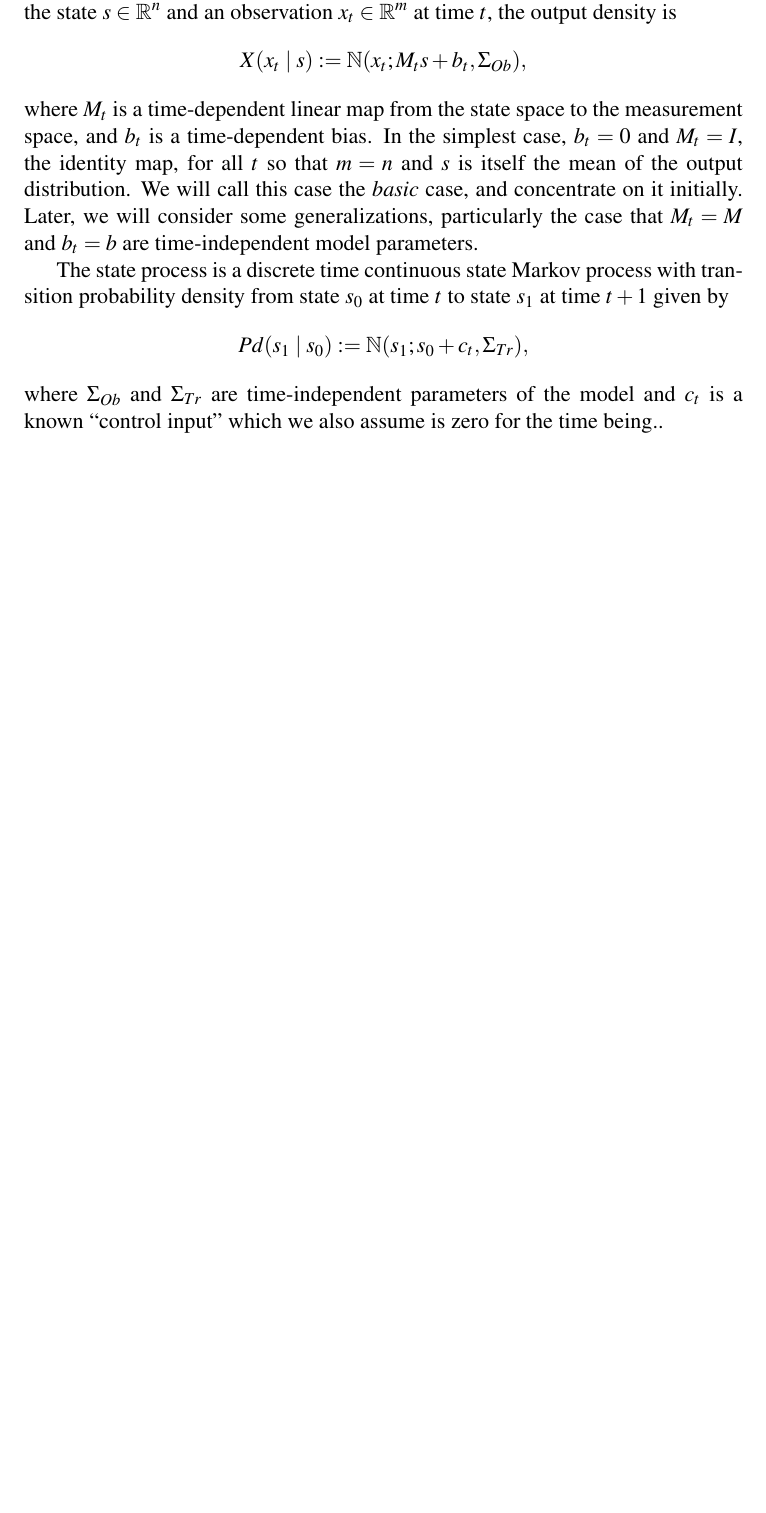
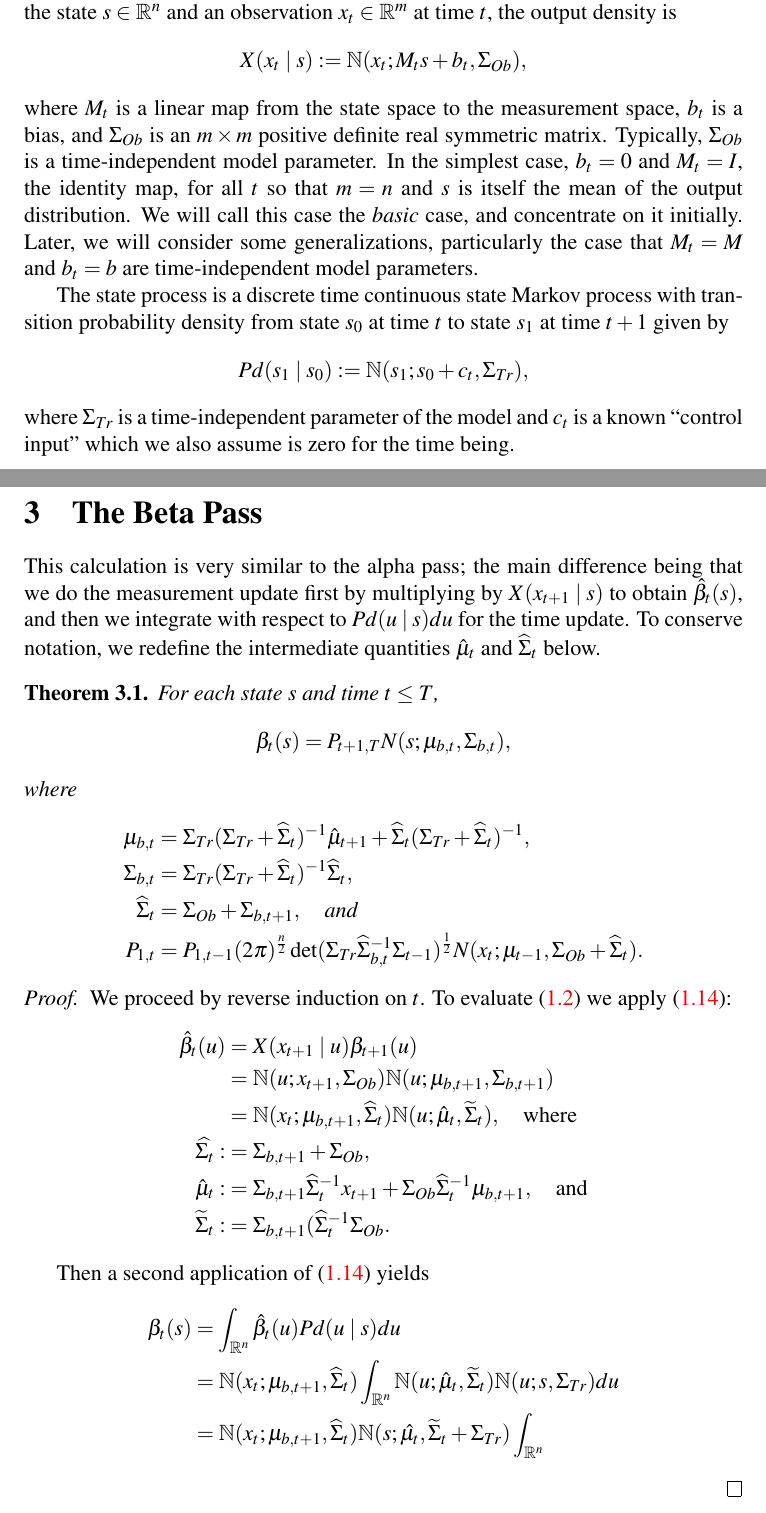
Before and after one commit to dmgoldschmidt/kalman, a LaTeX document (kalman.tex): part of page 1 of 5 before the commit and two parts of pages 1 and 6 of 6 after it, the two joined at a grey line, cut so that both start at the same text, the shorter picture padded with empty space. Compiled offline with pdfLaTeX.

Commit message:
beta pass partially complete, but bogged down in notation.  I'm starting a devel branch to try out different notation before continuing.

```diff
--- a/kalman.tex
+++ b/kalman.tex
@@ -29,8 +29,8 @@ We now define a Hidden Markov Model with state space $\R^n$ as follows.  Given t
 $$
 X(x_t\mid s) := \N(x_t;M_ts + b_t,\Sigma_{Ob}),
 $$
-where $M_t$ is a time-dependent linear map from the state space to the
-measurement space, and $b_t$ is a time-dependent bias.
+where $M_t$ is a linear map from the state space to the
+measurement space, $b_t$ is a bias, and $\Sigma_{Ob}$ is an $m\times{m}$ positive definite real symmetric matrix.  Typically, $\Sigma_{Ob}$ is a time-independent model parameter.
 In the simplest case, $b_t = 0$  and $M_t = I$, the identity map, for all $t$ so that $m = n$ and $s$ is itself the mean of the output distribution.  We will call this case the {\em basic} case, and concentrate on it initially. Later, we will consider some generalizations, particularly the case that $M_t = M$ and $b_t = b$ are time-independent model parameters.
 
 The state process is a discrete time continuous state Markov process with transition probability density
@@ -38,8 +38,8 @@ from state $s_0$ at time $t$ to state $s_1$ at time $t+1$ given by
 $$
 Pd(s_1\mid s_0) :=  \N(s_1;s_0+c_t,\Sigma_{Tr}),
 $$
-where $\Sigma_{Ob}$ and $\Sigma_{Tr}$ are time-independent parameters of the model
-and $c_t$ is a known ``control input'' which we also assume is zero for the time being..
+where $\Sigma_{Tr}$ is a time-independent parameter of the model
+and $c_t$ is a known ``control input'' which we also assume is zero for the time being.
 
 As usual, we are given observations $\{x_t\mid 1\le t\le T\}$ and model parameters $\theta$.  For each observation time $t$ and state $s$, we define
 \begin{align*}
@@ -227,3 +230,42 @@ as required.
+\section{The Beta Pass}
+This calculation is very similar to the alpha pass; the main difference being that we do
+the measurement update first by multiplying by $X(x_{t+1}\mid s)$ to obtain $\hat{\beta}_t(s)$,
+and then we integrate with respect to $Pd(u\mid s)du$ for the time update.  To conserve notation,
+we redefine the intermediate quantities $\hat{\mu}_t$ and $\widehat{\Sigma}_t$ below.
+
+\begin{Thm}\label{beta:1}
+  For each state $s$ and time $t \le T$,
+$$
+  \beta_t(s) = P_{t+1,T}N(s;\mu_{b,t},\Sigma_{b,t}),
+$$
+where
+\begin{align*}
+  \mu_{b,t} &= \Sigma_{Tr}(\Sigma_{Tr}+\widehat{\Sigma}_t)^{-1}\hat{\mu}_{t+1}
+  + \widehat{\Sigma}_t(\Sigma_{Tr}+\widehat{\Sigma}_t)^{-1}, \\
+  \Sigma_{b,t} &= \Sigma_{Tr}(\Sigma_{Tr}+\widehat{\Sigma}_t)^{-1}\widehat{\Sigma}_t,\\
+  \widehat{\Sigma}_t &= \Sigma_{Ob}+\Sigma_{b,t+1},
+ \quad\text{and}\\
+  P_{1,t} &=P_{1,t-1}(2\pi)^{\frac{n}{2}}\det(\Sigma_{Tr}\widehat{\Sigma}_{b,t}^{-1}\Sigma_{t-1})^{\frac{1}{2}}
+  N(x_t;\mu_{t-1},\Sigma_{Ob} + \widehat{\Sigma}_t).
+\end{align*}
+\end{Thm}
+
+\begin{proof}
+  We proceed by reverse induction on $t$.  To evaluate \eqref{beta:0} we apply \eqref{comp_sq:2}:
+  \begin{align*}
+    \hat{\beta}_t(u) &= X(x_{t+1}\mid u)\beta_{t+1}(u)\\
+    &= \N(u;x_{t+1},\Sigma_{Ob})\N(u;\mu_{b,t+1},\Sigma_{b,t+1})\\
+    &= \N(x_t;\mu_{b,t+1},\widehat{\Sigma}_t)\N(u;\hat{\mu}_t,\widetilde{\Sigma}_t),\quad\text{where}\\
+    \widehat{\Sigma_t} :&= \Sigma_{b,t+1}+\Sigma_{Ob},\\
+    \hat{\mu}_t :&= \Sigma_{b,t+1}\widehat{\Sigma}_t^{-1}x_{t+1} + \Sigma_{Ob}\widehat{\Sigma}_t^{-1}\mu_{b,t+1},\quad\text{and}\\    \widetilde{\Sigma}_t :&= \Sigma_{b,t+1}(\widehat{\Sigma}_t^{-1}\Sigma_{Ob}.
+  \end{align*}
+
+  Then a second application of \eqref{comp_sq:2} yields
+  \begin{align*}
+    \beta_t(s) &= \int_{\R^n}\hat{\beta}_t(u)Pd(u\mid s)du \\
+    &= \N(x_t;\mu_{b,t+1},\widehat{\Sigma}_t)\int_{\R^n}\N(u;\hat{\mu}_t,\widetilde{\Sigma}_t)\N(u;s,\Sigma_{Tr})du\\
+    &=\N(x_t;\mu_{b,t+1},\widehat{\Sigma}_t)\N(s;\hat{\mu_t},\widetilde{\Sigma}_t+\Sigma_{Tr})\int_{\R^n}
+  \end{align*}
 \end{proof}
 \end{document}
 
```
Also changed, not shown: kalman.tex (27 more changed lines).
